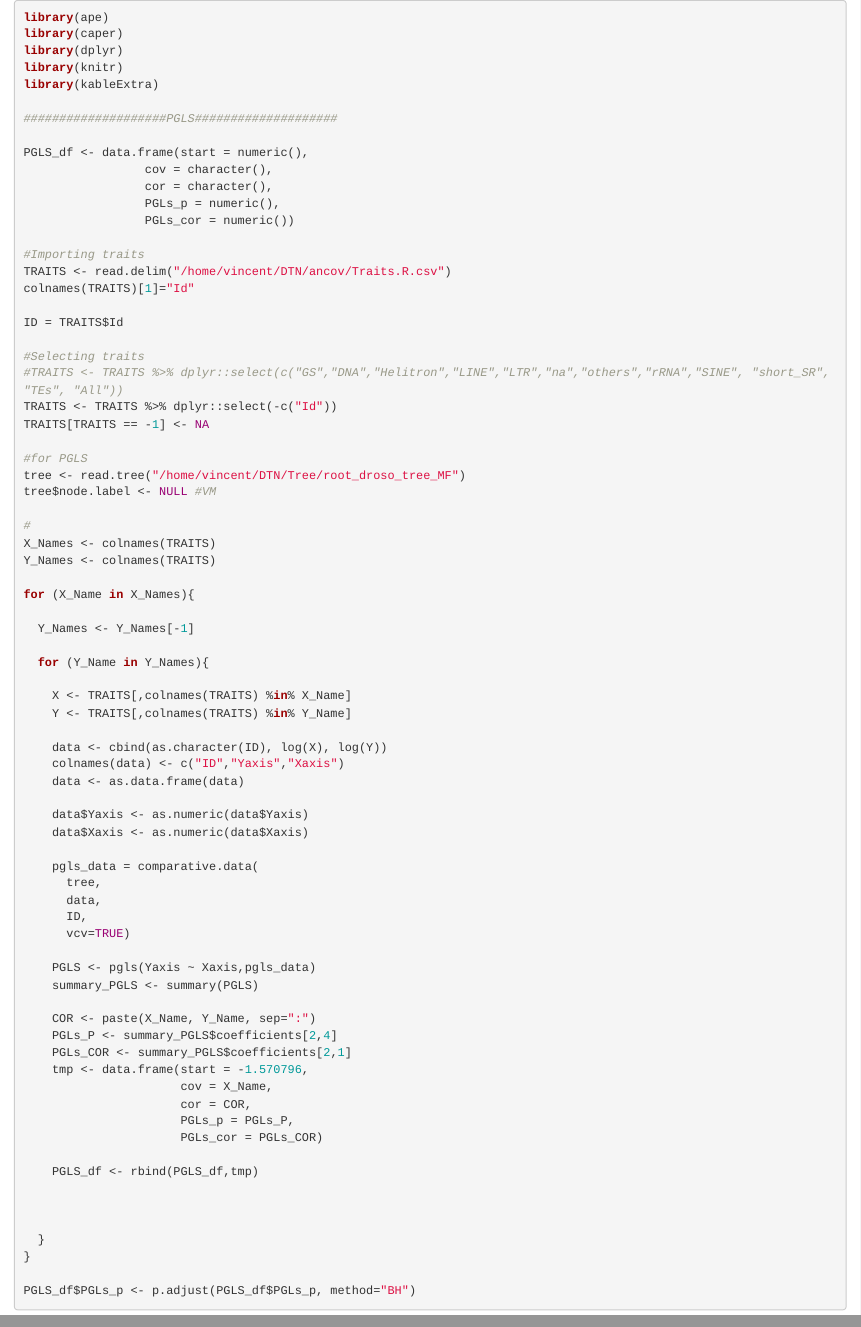
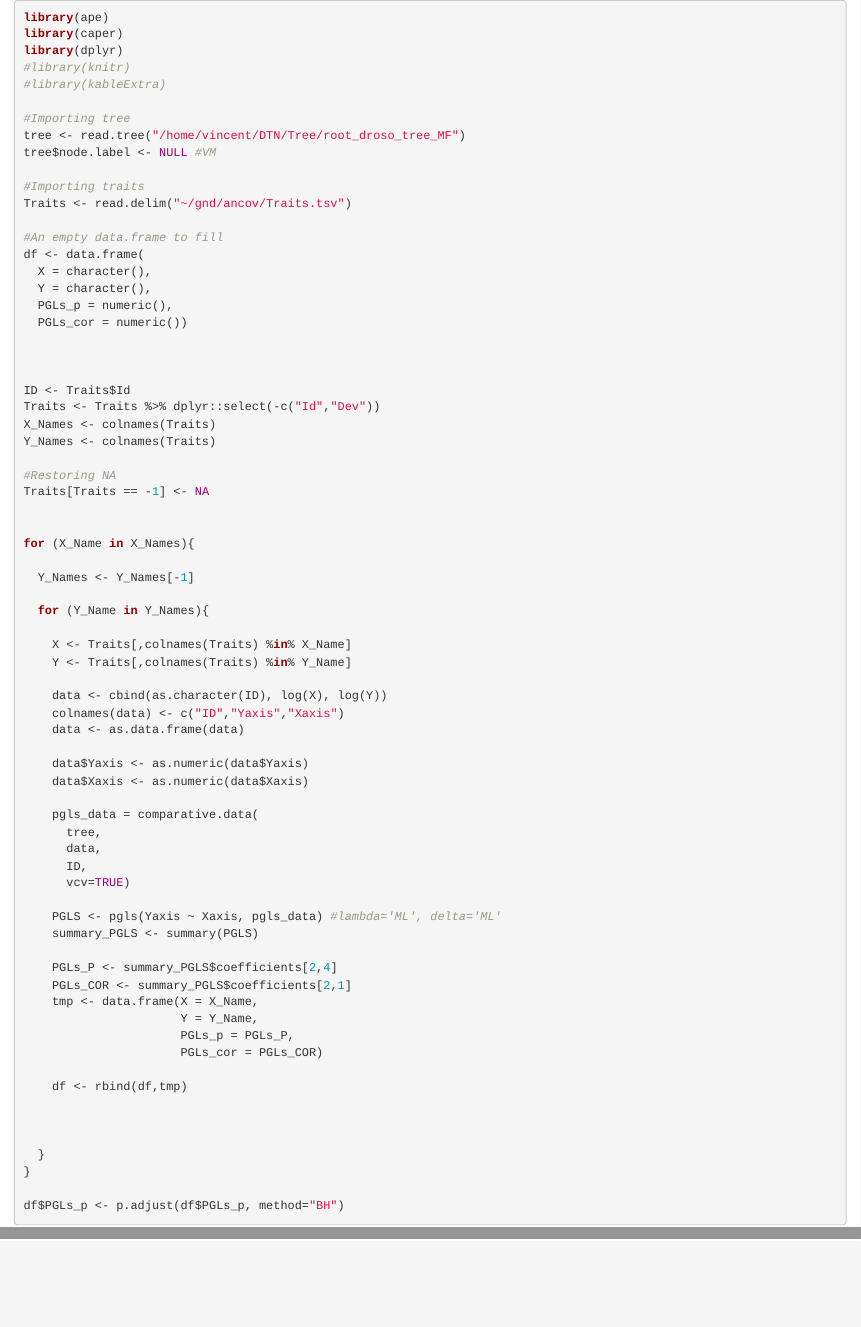
Before and after one commit to vpymerel/GND, an R Markdown document (ancov/PGLS.Rmd): the page in a window 1100 px wide, from its top, and a second part further down, joined at a grey line. Rendered offline with R 4.5, knitr and Pandoc, with nearby package versions.

Commit message:
global update

````diff
--- a/ancov/PGLS.Rmd
+++ b/ancov/PGLS.Rmd
@@ -1,38 +1,37 @@
 
 
 ```{r, eval=F}
+
 library(ape)
 library(caper)
 library(dplyr)
-library(knitr)
-library(kableExtra)
+#library(knitr)
+#library(kableExtra)
 
-####################PGLS####################
-
-PGLS_df <- data.frame(start = numeric(),
-                 cov = character(),
-                 cor = character(),
-                 PGLs_p = numeric(),
-                 PGLs_cor = numeric())
-
-#Importing traits
-TRAITS <- read.delim("/home/vincent/DTN/ancov/Traits.R.csv")
-colnames(TRAITS)[1]="Id"
-
-ID = TRAITS$Id
-
-#Selecting traits
-#TRAITS <- TRAITS %>% dplyr::select(c("GS","DNA","Helitron","LINE","LTR","na","others","rRNA","SINE", "short_SR", "TEs", "All"))
-TRAITS <- TRAITS %>% dplyr::select(-c("Id"))
-TRAITS[TRAITS == -1] <- NA
-
-#for PGLS
+#Importing tree
 tree <- read.tree("/home/vincent/DTN/Tree/root_droso_tree_MF")
 tree$node.label <- NULL #VM
 
-#
-X_Names <- colnames(TRAITS)
-Y_Names <- colnames(TRAITS)
+#Importing traits
+Traits <- read.delim("~/gnd/ancov/Traits.tsv")
+
+#An empty data.frame to fill
+df <- data.frame(
+  X = character(),
+  Y = character(),
+  PGLs_p = numeric(),
+  PGLs_cor = numeric())
+
+
+
+ID <- Traits$Id
+Traits <- Traits %>% dplyr::select(-c("Id","Dev"))
+X_Names <- colnames(Traits)
+Y_Names <- colnames(Traits)
+
+#Restoring NA
+Traits[Traits == -1] <- NA
+
 
 for (X_Name in X_Names){
 
@@ -40,8 +39,8 @@ for (X_Name in X_Names){
 
   for (Y_Name in Y_Names){
 
-    X <- TRAITS[,colnames(TRAITS) %in% X_Name]
-    Y <- TRAITS[,colnames(TRAITS) %in% Y_Name]
+    X <- Traits[,colnames(Traits) %in% X_Name]
+    Y <- Traits[,colnames(Traits) %in% Y_Name]
 
     data <- cbind(as.character(ID), log(X), log(Y))
     colnames(data) <- c("ID","Yaxis","Xaxis")
@@ -56,25 +55,21 @@ for (X_Name in X_Names){
       ID,
       vcv=TRUE)
 
-    PGLS <- pgls(Yaxis ~ Xaxis,pgls_data)
+    PGLS <- pgls(Yaxis ~ Xaxis, pgls_data) #lambda='ML', delta='ML'
     summary_PGLS <- summary(PGLS)
 
-    COR <- paste(X_Name, Y_Name, sep=":")
     PGLs_P <- summary_PGLS$coefficients[2,4]
     PGLs_COR <- summary_PGLS$coefficients[2,1]
-    tmp <- data.frame(start = -1.570796,
-                      cov = X_Name,
-                      cor = COR,
+    tmp <- data.frame(X = X_Name,
+                      Y = Y_Name,
                       PGLs_p = PGLs_P,
                       PGLs_cor = PGLs_COR)
 
-    PGLS_df <- rbind(PGLS_df,tmp)
+    df <- rbind(df,tmp)
 
 
 
   }
 }
 
-PGLS_df$PGLs_p <- p.adjust(PGLS_df$PGLs_p, method="BH")
-
-```
+df$PGLs_p <- p.adjust(df$PGLs_p, method="BH")
````
Also changed, not shown: dN_dS/mapNH/Run.md (+2 -0 lines), README.md, 1 other file.
